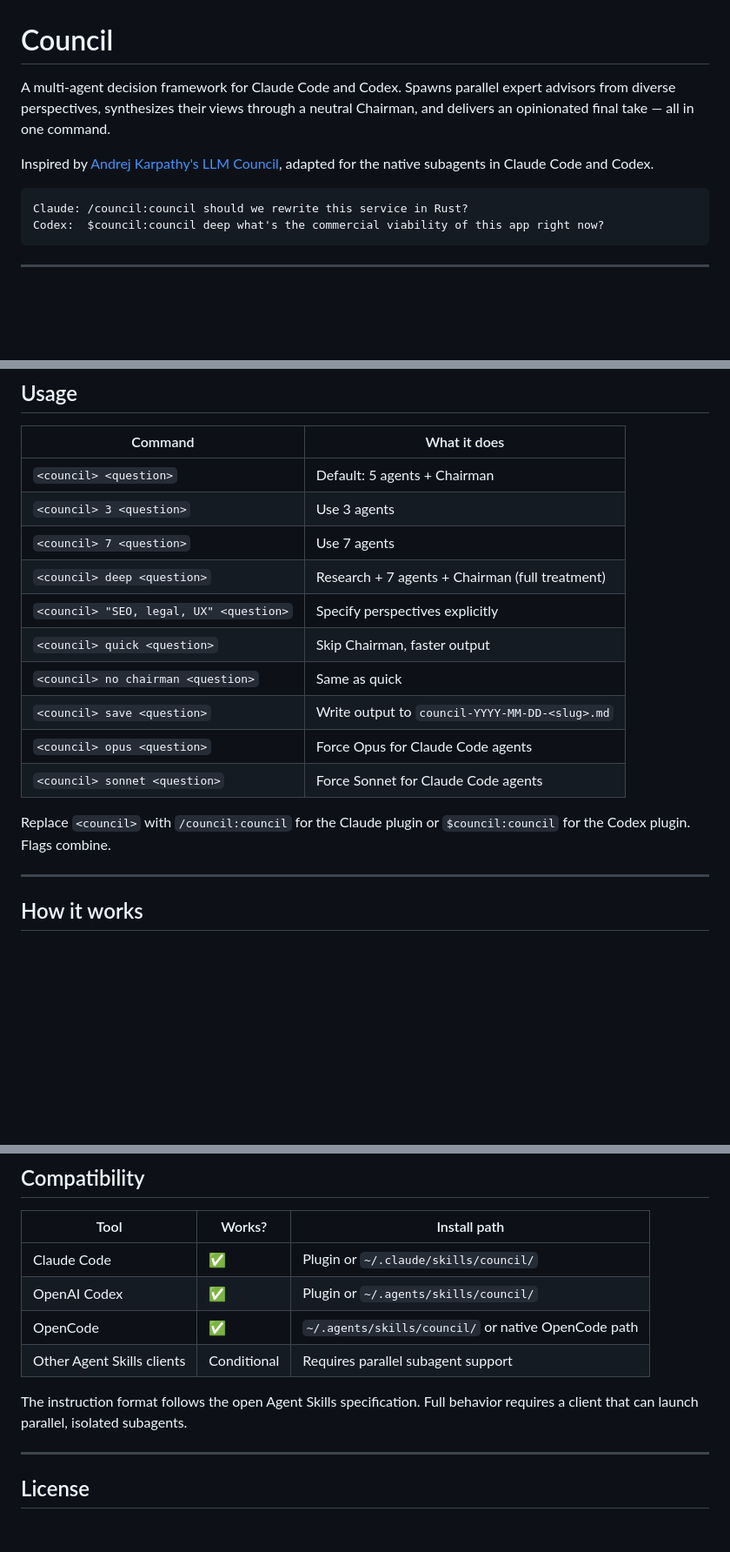
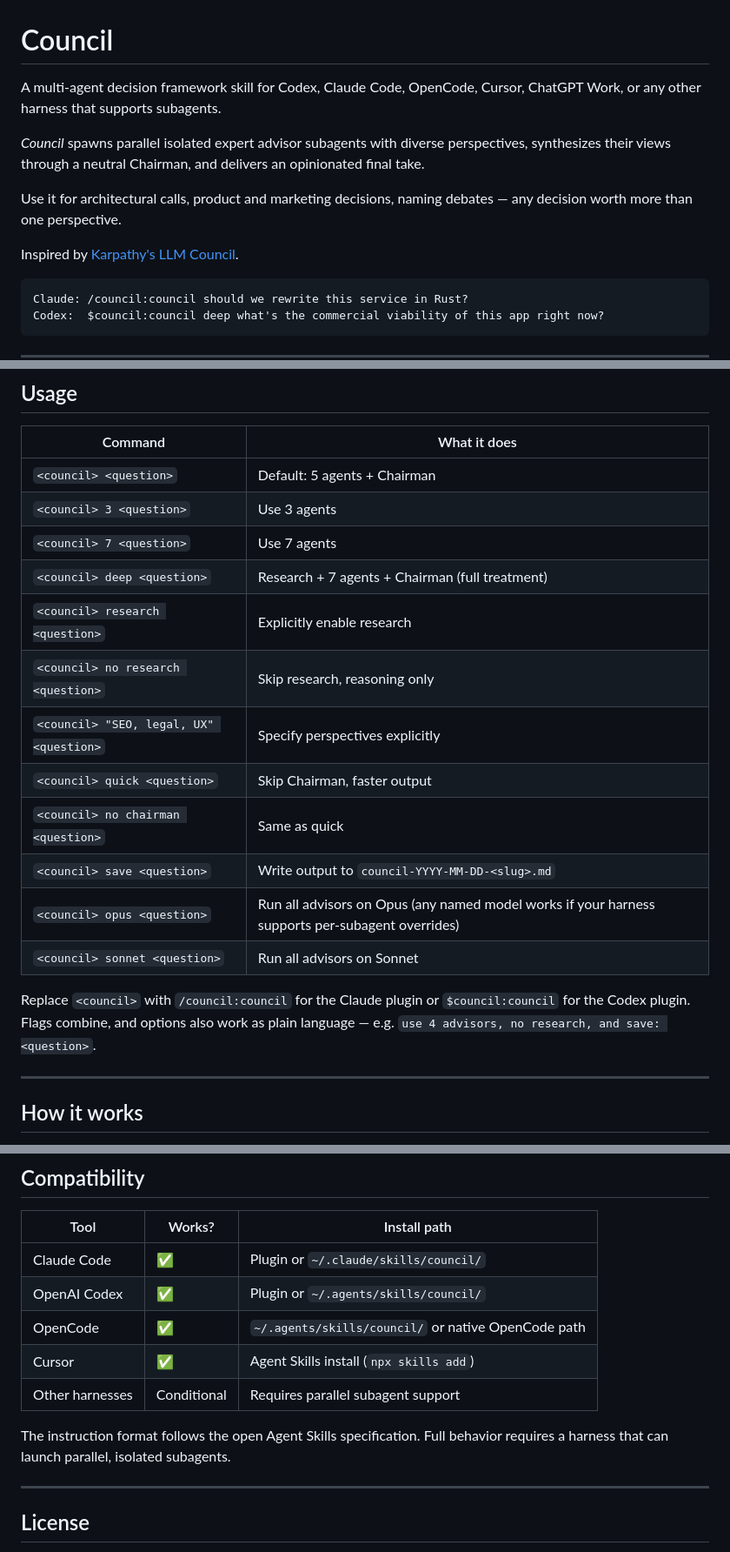
Before and after one commit to mattakins/Council, a Markdown page: README.md, 3 parts joined by grey strips. Shown at 87% size. GitHub-like rendering; blank space fills up the shorter version.

Commit message:
Clarify cross-platform Council usage

````diff
--- a/README.md
+++ b/README.md
@@ -1,8 +1,12 @@
 # Council
 
-A multi-agent decision framework for Claude Code and Codex. Spawns parallel expert advisors from diverse perspectives, synthesizes their views through a neutral Chairman, and delivers an opinionated final take — all in one command.
+A multi-agent decision framework skill for Codex, Claude Code, OpenCode, Cursor, ChatGPT Work, or any other harness that supports subagents.
 
-Inspired by [Andrej Karpathy's LLM Council](https://github.com/karpathy/llm-council), adapted for the native subagents in Claude Code and Codex.
+*Council* spawns parallel isolated expert advisor subagents with diverse perspectives, synthesizes their views through a neutral Chairman, and delivers an opinionated final take.
+
+Use it for architectural calls, product and marketing decisions, naming debates — any decision worth more than one perspective.
+
+Inspired by [Karpathy's LLM Council](https://github.com/karpathy/llm-council).
 
 ```text
 Claude: /council:council should we rewrite this service in Rust?
@@ -57,14 +61,16 @@ Clone or copy `plugins/council/skills/council` into one of these supported locat
 | `<council> 3 <question>` | Use 3 agents |
 | `<council> 7 <question>` | Use 7 agents |
 | `<council> deep <question>` | Research + 7 agents + Chairman (full treatment) |
+| `<council> research <question>` | Explicitly enable research |
+| `<council> no research <question>` | Skip research, reasoning only |
 | `<council> "SEO, legal, UX" <question>` | Specify perspectives explicitly |
 | `<council> quick <question>` | Skip Chairman, faster output |
 | `<council> no chairman <question>` | Same as quick |
 | `<council> save <question>` | Write output to `council-YYYY-MM-DD-<slug>.md` |
-| `<council> opus <question>` | Force Opus for Claude Code agents |
-| `<council> sonnet <question>` | Force Sonnet for Claude Code agents |
+| `<council> opus <question>` | Run all advisors on Opus (any named model works if your harness supports per-subagent overrides) |
+| `<council> sonnet <question>` | Run all advisors on Sonnet |
 
-Replace `<council>` with `/council:council` for the Claude plugin or `$council:council` for the Codex plugin. Flags combine.
+Replace `<council>` with `/council:council` for the Claude plugin or `$council:council` for the Codex plugin. Flags combine, and options also work as plain language — e.g. `use 4 advisors, no research, and save: <question>`.
 
 ---
 
@@ -105,9 +109,10 @@ Next step: ...
 | Claude Code | ✅ | Plugin or `~/.claude/skills/council/` |
 | OpenAI Codex | ✅ | Plugin or `~/.agents/skills/council/` |
 | OpenCode | ✅ | `~/.agents/skills/council/` or native OpenCode path |
-| Other Agent Skills clients | Conditional | Requires parallel subagent support |
+| Cursor | ✅ | Agent Skills install (`npx skills add`) |
+| Other harnesses | Conditional | Requires parallel subagent support |
 
-The instruction format follows the open Agent Skills specification. Full behavior requires a client that can launch parallel, isolated subagents.
+The instruction format follows the open Agent Skills specification. Full behavior requires a harness that can launch parallel, isolated subagents.
 
 ---
 
````
Also changed, not shown: other parts of README.md (+0 -2 lines), 1 other file.
